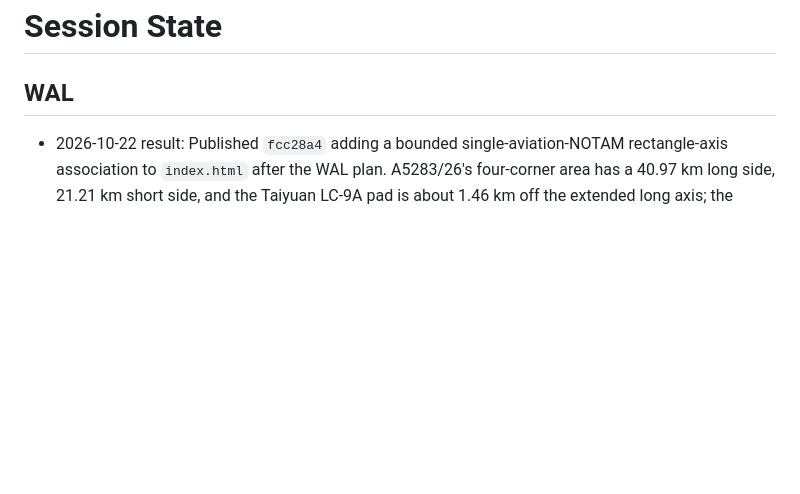
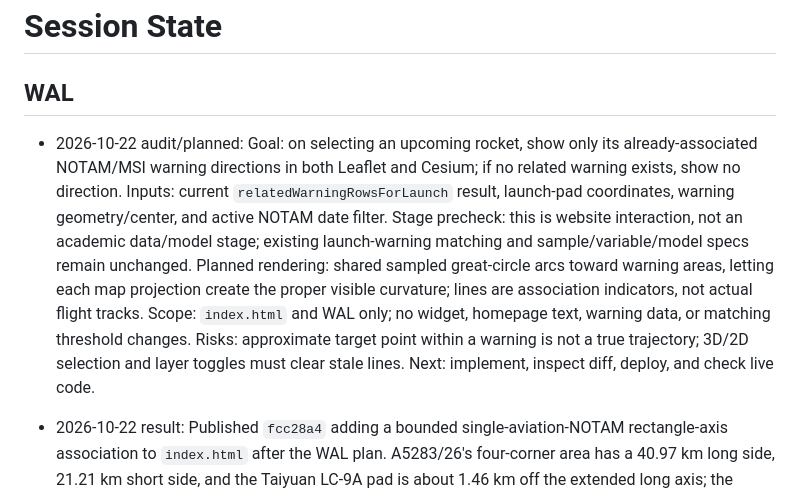
Before and after one commit to lzq1206/notam-whisper, a Markdown page: SESSION-STATE.md, the part around the change. Rendered like a GitHub page; blank space fills up the shorter version.

Commit message:
Record launch direction overlay scope

```diff
--- a/SESSION-STATE.md
+++ b/SESSION-STATE.md
@@ -1,6 +1,8 @@
 # Session State
 
 ## WAL
+
+- 2026-10-22 audit/planned: Goal: on selecting an upcoming rocket, show only its already-associated NOTAM/MSI warning directions in both Leaflet and Cesium; if no related warning exists, show no direction. Inputs: current `relatedWarningRowsForLaunch` result, launch-pad coordinates, warning geometry/center, and active NOTAM date filter. Stage precheck: this is website interaction, not an academic data/model stage; existing launch-warning matching and sample/variable/model specs remain unchanged. Planned rendering: shared sampled great-circle arcs toward warning areas, letting each map projection create the proper visible curvature; lines are association indicators, not actual flight tracks. Scope: `index.html` and WAL only; no widget, homepage text, warning data, or matching threshold changes. Risks: approximate target point within a warning is not a true trajectory; 3D/2D selection and layer toggles must clear stale lines. Next: implement, inspect diff, deploy, and check live code.
 
 - 2026-10-22 result: Published `fcc28a4` adding a bounded single-aviation-NOTAM rectangle-axis association to `index.html` after the WAL plan. A5283/26's four-corner area has a 40.97 km long side, 21.21 km short side, and the Taiyuan LC-9A pad is about 1.46 km off the extended long axis; the published warning and LL2 launch windows both equal 2026-10-23 10:07–10:28 UTC. New inference requires QRDCA, a four-point near-rectangle with aspect >=1.5, each short window <=90 minutes, start/end within 2 minutes, pad <=600 km from center, pad beyond a short edge, and cross-track <=max(15 km,5% of distance), capped at 50 km. Existing 120 km proximity and paired-corridor association stay unchanged. Only `index.html` plus WAL changed; generated feeds, widget and homepage link were untouched. Pages run `39709247537` succeeded, and live HTML exposes the helper while the live CSV still includes A5283/26. Risk: this remains an inferred association because the NOTAM text does not name the rocket; device/browser popup was not independently observed. Next: monitor the actual launch or source correction and remove any false inference if contradicted.
 
```
